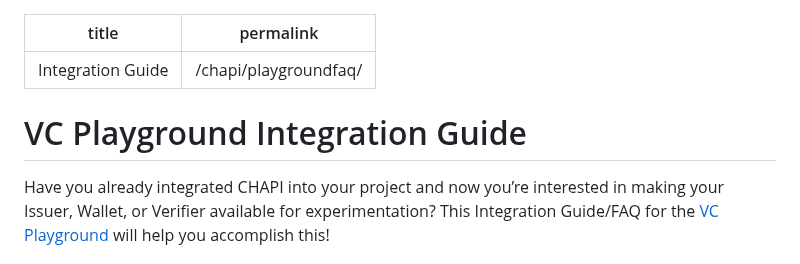
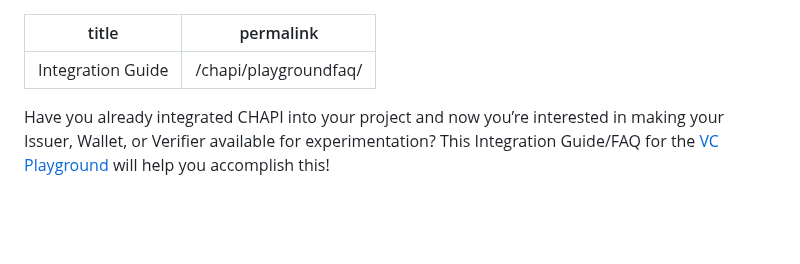
Before and after one commit to digitalbazaar/vc-playground-docs, a Markdown page: playground/index.md, the part around one of its changes. Rendered like a GitHub page; blank space fills up the shorter version.

```diff
--- a/playground/index.md
+++ b/playground/index.md
@@ -2,7 +2,6 @@
 title: "Integration Guide"
 permalink: /chapi/playgroundfaq/
 ---
-# VC Playground Integration Guide
 
 Have you already integrated CHAPI into your project and now you’re interested in making your Issuer, Wallet, or Verifier available for experimentation? This Integration Guide/FAQ for the [VC Playground](https://vcplayground.org/) will help you accomplish this!
 
```
Also changed, not shown: other parts of playground/index.md (+2 -2 lines).
